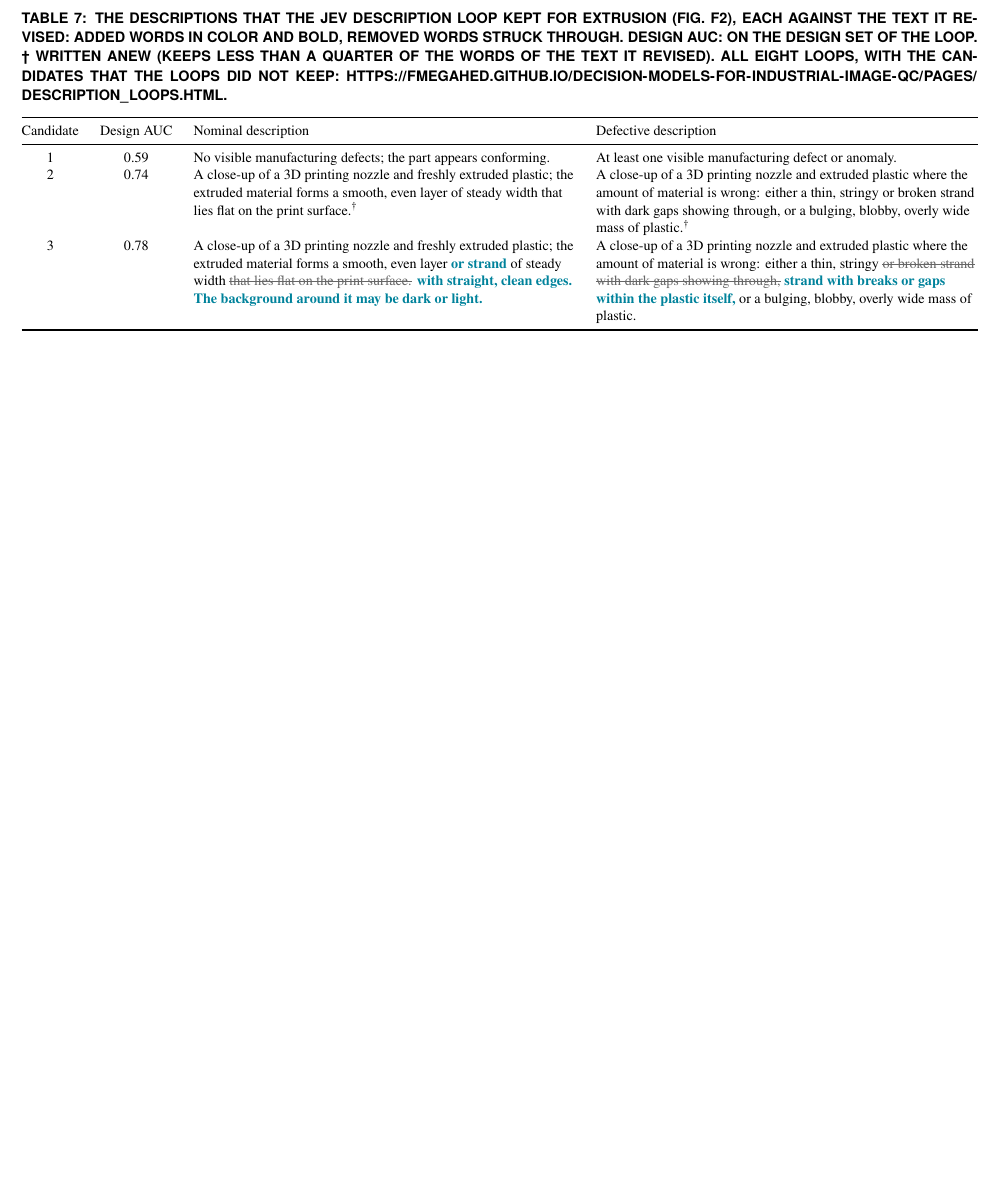
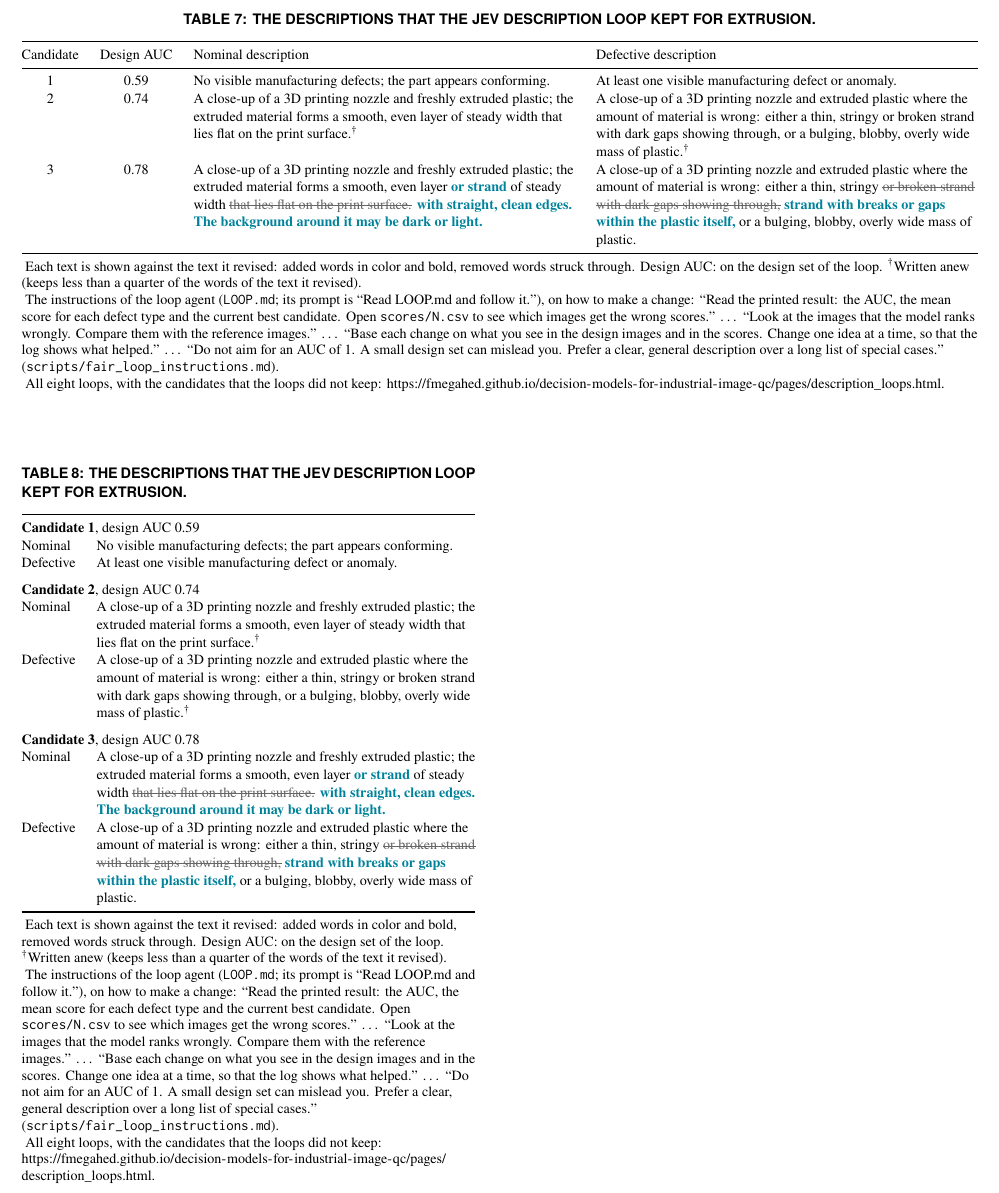
Before and after one commit to fmegahed/decision-models-for-industrial-image-qc, a LaTeX document (tables/paper/tables.tex): part of page 6 of 6, cut so that both start at the same text, the shorter picture padded with empty space. Compiled offline with pdfLaTeX.

Commit message:
Description table in two layouts (wide, long) with a note that quotes the loop instructions (D126)
Co-Authored-By: Claude Opus 5.5 <noreply@anthropic.com>
Claude-Session: https://claude.ai/code/session_01CbjAaD4m5kdGha9nnTkFwr

```diff
--- a/tables/paper/tables.tex
+++ b/tables/paper/tables.tex
@@ -273,9 +273,10 @@ Method & 50\% & 5\% & 1\%\\
 \end{table}
 
 \begin{table*}
-\caption{\label{tab:description-jev-extrusion}The descriptions that the JEV description loop kept for extrusion (Fig.~F2), each against the text it revised: added words in color and bold, removed words struck through. Design AUC: on the design set of the loop. \dag\ Written anew (keeps less than a quarter of the words of the text it revised). All eight loops, with the candidates that the loops did not keep: \url{https://fmegahed.github.io/decision-models-for-industrial-image-qc/pages/description_loops.html}.}
+\caption{\label{tab:description-wide}The descriptions that the JEV description loop kept for extrusion.}
 \centering
 \fontsize{8}{10}\selectfont
+\begin{threeparttable}
 \begin{tabularx}{\textwidth}{@{}cc>{\raggedright\arraybackslash}X>{\raggedright\arraybackslash}X@{}}
 \toprule
 Candidate & Design AUC & Nominal description & Defective description \\
@@ -285,6 +286,40 @@ Candidate & Design AUC & Nominal description & Defective description \\
 3 & 0.78 & A close-up of a 3D printing nozzle and freshly extruded plastic; the extruded material forms a smooth, even layer \textcolor{jev}{\textbf{or strand}} of steady width \textcolor{black!60}{\sout{that lies flat on the print surface.}} \textcolor{jev}{\textbf{with straight, clean edges. The background around it may be dark or light.}} & A close-up of a 3D printing nozzle and extruded plastic where the amount of material is wrong: either a thin, stringy \textcolor{black!60}{\sout{or broken strand with dark gaps showing through,}} \textcolor{jev}{\textbf{strand with breaks or gaps within the plastic itself,}} or a bulging, blobby, overly wide mass of plastic. \\
 \bottomrule
 \end{tabularx}
+\begin{tablenotes}[flushleft]\footnotesize\raggedright
+\item Each text is shown against the text it revised: added words in color and bold, removed words struck through. Design AUC: on the design set of the loop. \textsuperscript{\dag}Written anew (keeps less than a quarter of the words of the text it revised).
+\item The instructions of the loop agent (\texttt{LOOP.md}; its prompt is ``Read LOOP.md and follow it.''), on how to make a change: ``Read the printed result: the AUC, the mean score for each defect type and the current best candidate. Open \texttt{scores/N.csv} to see which images get the wrong scores.'' \ldots\ ``Look at the images that the model ranks wrongly. Compare them with the reference images.'' \ldots\ ``Base each change on what you see in the design images and in the scores. Change one idea at a time, so that the log shows what helped.'' \ldots\ ``Do not aim for an AUC of 1. A small design set can mislead you. Prefer a clear, general description over a long list of special cases.'' (\texttt{scripts/fair\_loop\_instructions.md}).
+\item All eight loops, with the candidates that the loops did not keep: \url{https://fmegahed.github.io/decision-models-for-industrial-image-qc/pages/description_loops.html}.
+\end{tablenotes}
+\end{threeparttable}
 \end{table*}
 
+\begin{table}
+\caption{\label{tab:description-long}The descriptions that the JEV description loop kept for extrusion.}
+\centering
+\fontsize{8}{10}\selectfont
+\begin{threeparttable}
+\begin{tabularx}{\columnwidth}{@{}l>{\raggedright\arraybackslash}X@{}}
+\toprule
+\multicolumn{2}{@{}l}{\textbf{Candidate 1}, design AUC 0.59} \\
+Nominal & No visible manufacturing defects; the part appears conforming. \\
+Defective & At least one visible manufacturing defect or anomaly. \\
+\addlinespace
+\multicolumn{2}{@{}l}{\textbf{Candidate 2}, design AUC 0.74} \\
+Nominal & A close-up of a 3D printing nozzle and freshly extruded plastic; the extruded material forms a smooth, even layer of steady width that lies flat on the print surface.\textsuperscript{\dag} \\
+Defective & A close-up of a 3D printing nozzle and extruded plastic where the amount of material is wrong: either a thin, stringy or broken strand with dark gaps showing through, or a bulging, blobby, overly wide mass of plastic.\textsuperscript{\dag} \\
+\addlinespace
+\multicolumn{2}{@{}l}{\textbf{Candidate 3}, design AUC 0.78} \\
+Nominal & A close-up of a 3D printing nozzle and freshly extruded plastic; the extruded material forms a smooth, even layer \textcolor{jev}{\textbf{or strand}} of steady width \textcolor{black!60}{\sout{that lies flat on the print surface.}} \textcolor{jev}{\textbf{with straight, clean edges. The background around it may be dark or light.}} \\
+Defective & A close-up of a 3D printing nozzle and extruded plastic where the amount of material is wrong: either a thin, stringy \textcolor{black!60}{\sout{or broken strand with dark gaps showing through,}} \textcolor{jev}{\textbf{strand with breaks or gaps within the plastic itself,}} or a bulging, blobby, overly wide mass of plastic. \\
+\bottomrule
+\end{tabularx}
+\begin{tablenotes}[flushleft]\footnotesize\raggedright
+\item Each text is shown against the text it revised: added words in color and bold, removed words struck through. Design AUC: on the design set of the loop. \textsuperscript{\dag}Written anew (keeps less than a quarter of the words of the text it revised).
+\item The instructions of the loop agent (\texttt{LOOP.md}; its prompt is ``Read LOOP.md and follow it.''), on how to make a change: ``Read the printed result: the AUC, the mean score for each defect type and the current best candidate. Open \texttt{scores/N.csv} to see which images get the wrong scores.'' \ldots\ ``Look at the images that the model ranks wrongly. Compare them with the reference images.'' \ldots\ ``Base each change on what you see in the design images and in the scores. Change one idea at a time, so that the log shows what helped.'' \ldots\ ``Do not aim for an AUC of 1. A small design set can mislead you. Prefer a clear, general description over a long list of special cases.'' (\texttt{scripts/fair\_loop\_instructions.md}).
+\item All eight loops, with the candidates that the loops did not keep: \url{https://fmegahed.github.io/decision-models-for-industrial-image-qc/pages/description_loops.html}.
+\end{tablenotes}
+\end{threeparttable}
+\end{table}
+
 \end{document}
```
Also changed, not shown: 1 other file.
